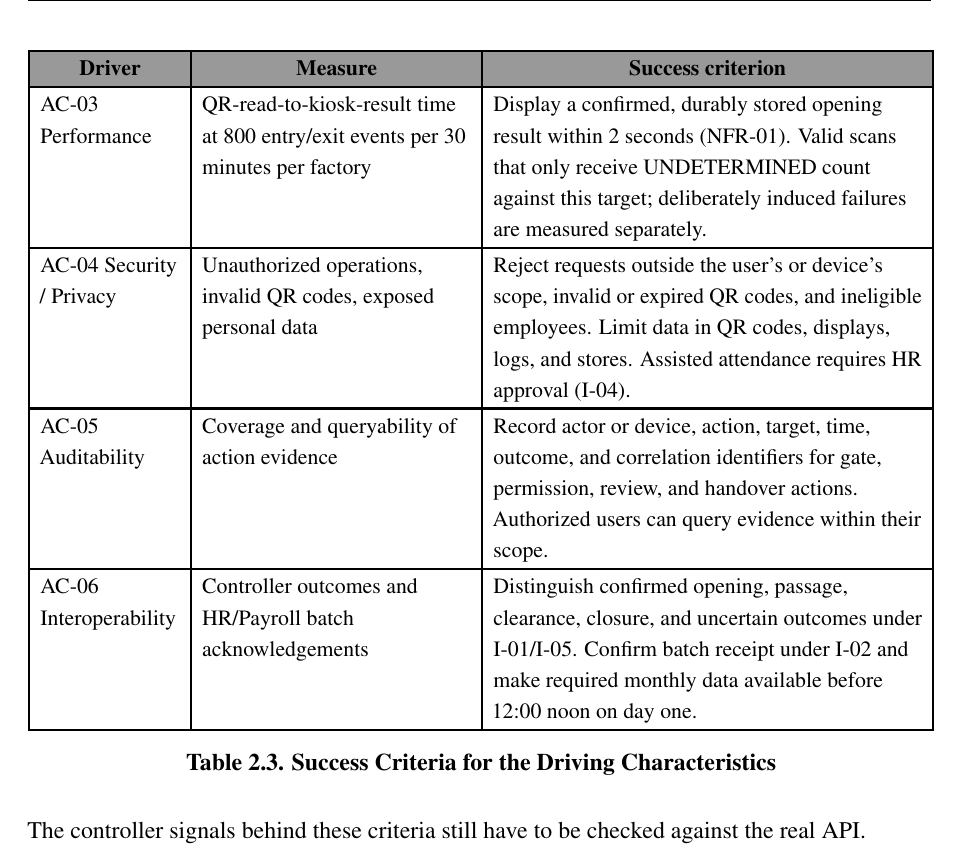
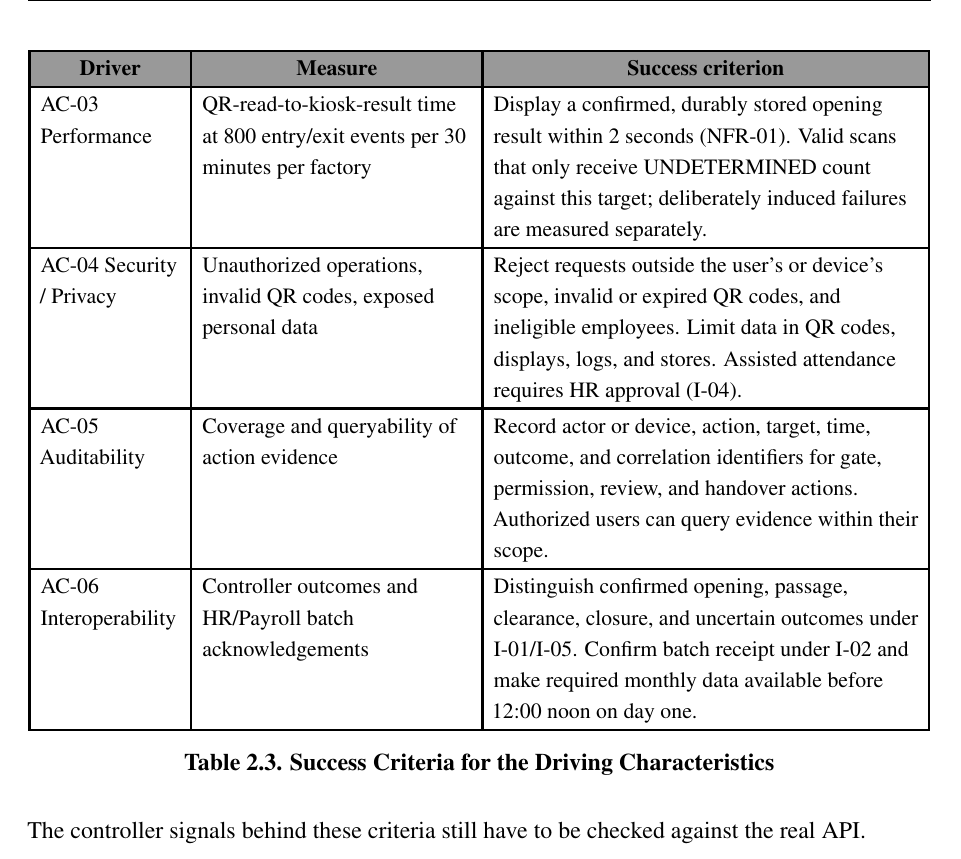
Before and after one commit to Khoavan1406-hub/tmc-qr-attendance-cc01-group1, a LaTeX document (report/main.tex, which reads report/chapters/chapter2.tex): part of page 23 of 149, cut so that both start at the same text. Compiled offline with pdfLaTeX.

Commit message:
Fix overfull hbox in Table 2.3 (Chapter 2)
Narrow the Success criterion column from 215pt to 213pt so the table
fits the text width. Removes the three 1.83pt overfull warnings; no
wording changes.

Co-Authored-By: Claude Opus 5.5 <noreply@anthropic.com>
Claude-Session: https://claude.ai/code/session_011HNWiCh2e53KvxbzewC4Gx

```diff
--- a/report/chapters/chapter2.tex
+++ b/report/chapters/chapter2.tex
@@ -152,9 +152,9 @@ Six characteristics are drivers, and each one shapes a different part of the str
 Table 2.3 gives a measurable success criterion for each driver. The values are targets and still have to be confirmed by testing.
 
 {\small\renewcommand{\arraystretch}{1.08}
-\begin{longtable}{|>{\raggedright\arraybackslash}p{70pt}|>{\raggedright\arraybackslash}p{135pt}|>{\raggedright\arraybackslash}p{215pt}|}
+\begin{longtable}{|>{\raggedright\arraybackslash}p{70pt}|>{\raggedright\arraybackslash}p{135pt}|>{\raggedright\arraybackslash}p{213pt}|}
 \hline
-\multicolumn{1}{|>{\columncolor{tableheader}\centering\arraybackslash}p{70pt}|}{\textbf{Driver}} & \multicolumn{1}{>{\columncolor{tableheader}\centering\arraybackslash}p{135pt}|}{\textbf{Measure}} & \multicolumn{1}{>{\columncolor{tableheader}\centering\arraybackslash}p{215pt}|}{\textbf{Success criterion}} \\
+\multicolumn{1}{|>{\columncolor{tableheader}\centering\arraybackslash}p{70pt}|}{\textbf{Driver}} & \multicolumn{1}{>{\columncolor{tableheader}\centering\arraybackslash}p{135pt}|}{\textbf{Measure}} & \multicolumn{1}{>{\columncolor{tableheader}\centering\arraybackslash}p{213pt}|}{\textbf{Success criterion}} \\
 \hline
 \endhead
 \multicolumn{3}{c}{\rule{0pt}{20pt}\normalsize\textbf{Table 2.3. Success Criteria for the Driving Characteristics}} \\
```
